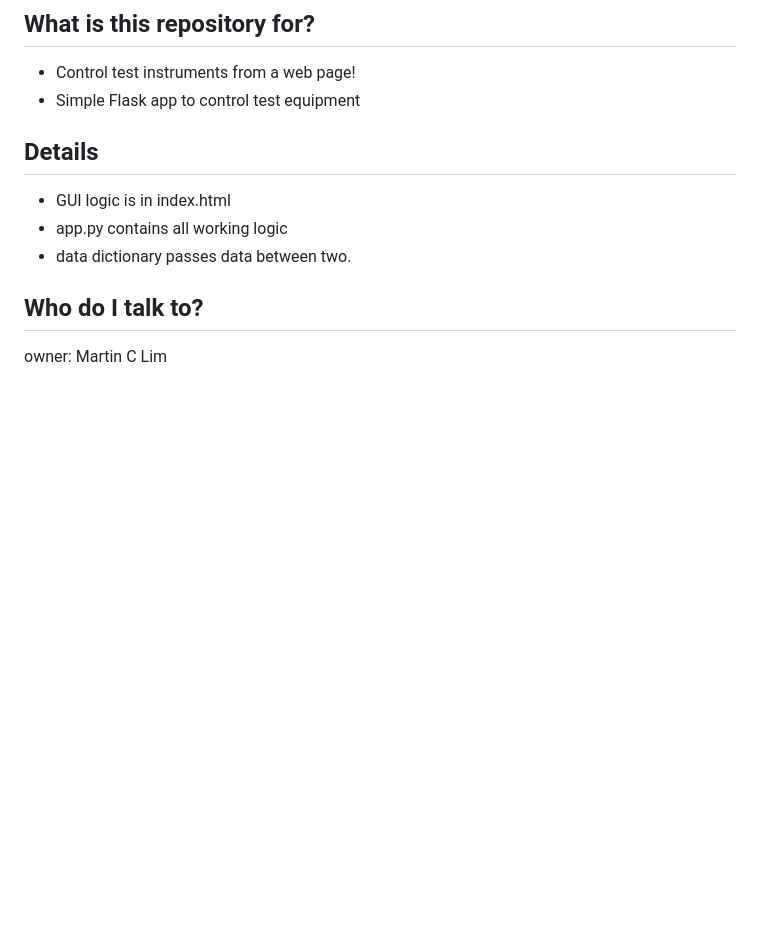
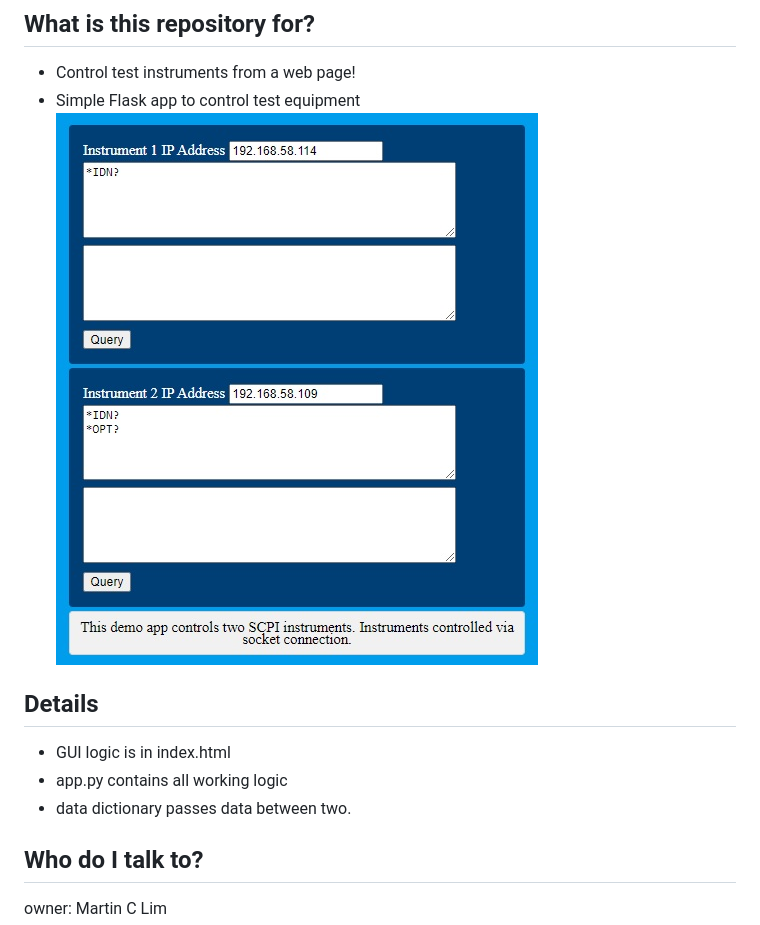
Before and after one commit to mclim9/flask_demo, a Markdown page: README.md, the part around the change. GitHub-like rendering; pictures changed too: screenshot/screenshot.png (added); blank space fills up the shorter version.

Commit message:
add screenshot

```diff
--- a/README.md
+++ b/README.md
@@ -4,6 +4,7 @@
 ## What is this repository for?
 - Control test instruments from a web page!
 - Simple Flask app to control test equipment
+![screenshot](screenshot/screenshot.png)
 
 ## Details
 - GUI logic is in index.html
```
